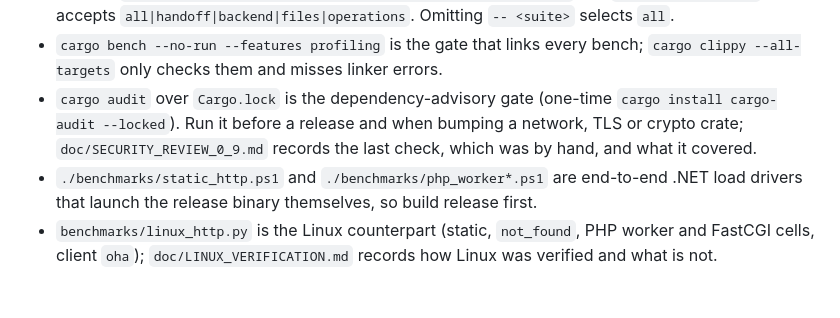
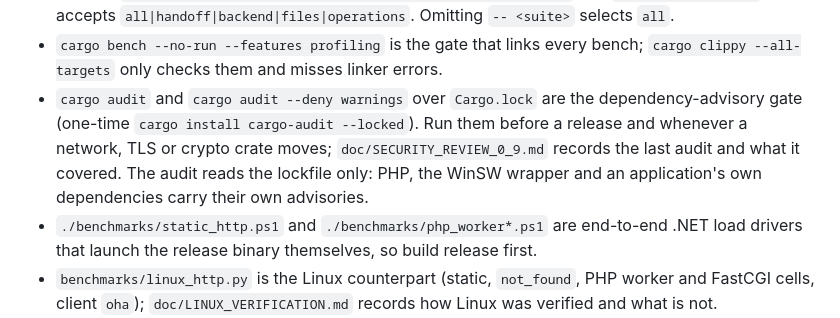
Before and after one commit to cmm-cmm/Hamster-Wheel, a Markdown page: AGENTS.md, the part around the change. Rendered like a GitHub page; blank space fills up the shorter version.

```diff
--- a/AGENTS.md
+++ b/AGENTS.md
@@ -51,10 +51,12 @@ PHP 8.4 or newer). The FastCGI tests look for `php/8.5/php-cgi`, a symlink to th
   `all`.
 - `cargo bench --no-run --features profiling` is the gate that links every bench;
   `cargo clippy --all-targets` only checks them and misses linker errors.
-- `cargo audit` over `Cargo.lock` is the dependency-advisory gate (one-time
-  `cargo install cargo-audit --locked`). Run it before a release and when
-  bumping a network, TLS or crypto crate; `doc/SECURITY_REVIEW_0_9.md` records
-  the last check, which was by hand, and what it covered.
+- `cargo audit` and `cargo audit --deny warnings` over `Cargo.lock` are the
+  dependency-advisory gate (one-time `cargo install cargo-audit --locked`).
+  Run them before a release and whenever a network, TLS or crypto crate moves;
+  `doc/SECURITY_REVIEW_0_9.md` records the last audit and what it covered.
+  The audit reads the lockfile only: PHP, the WinSW wrapper and an
+  application's own dependencies carry their own advisories.
 - `./benchmarks/static_http.ps1` and `./benchmarks/php_worker*.ps1` are end-to-end .NET load drivers
   that launch the release binary themselves, so build release first.
 - `benchmarks/linux_http.py` is the Linux counterpart (static, `not_found`, PHP worker and FastCGI
```
Also changed, not shown: doc/SECURITY_REVIEW_0_9.md (+42 -23 lines).
